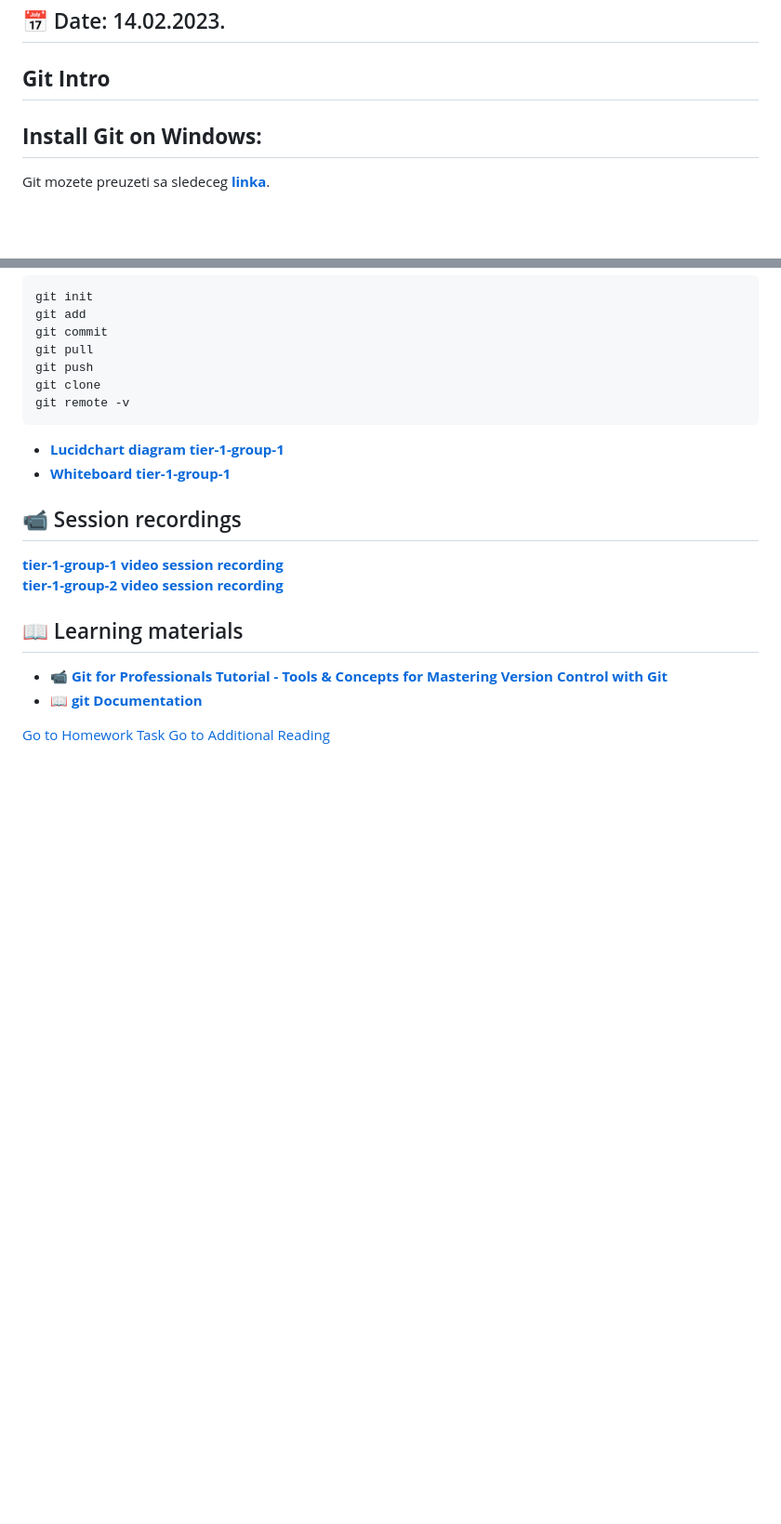
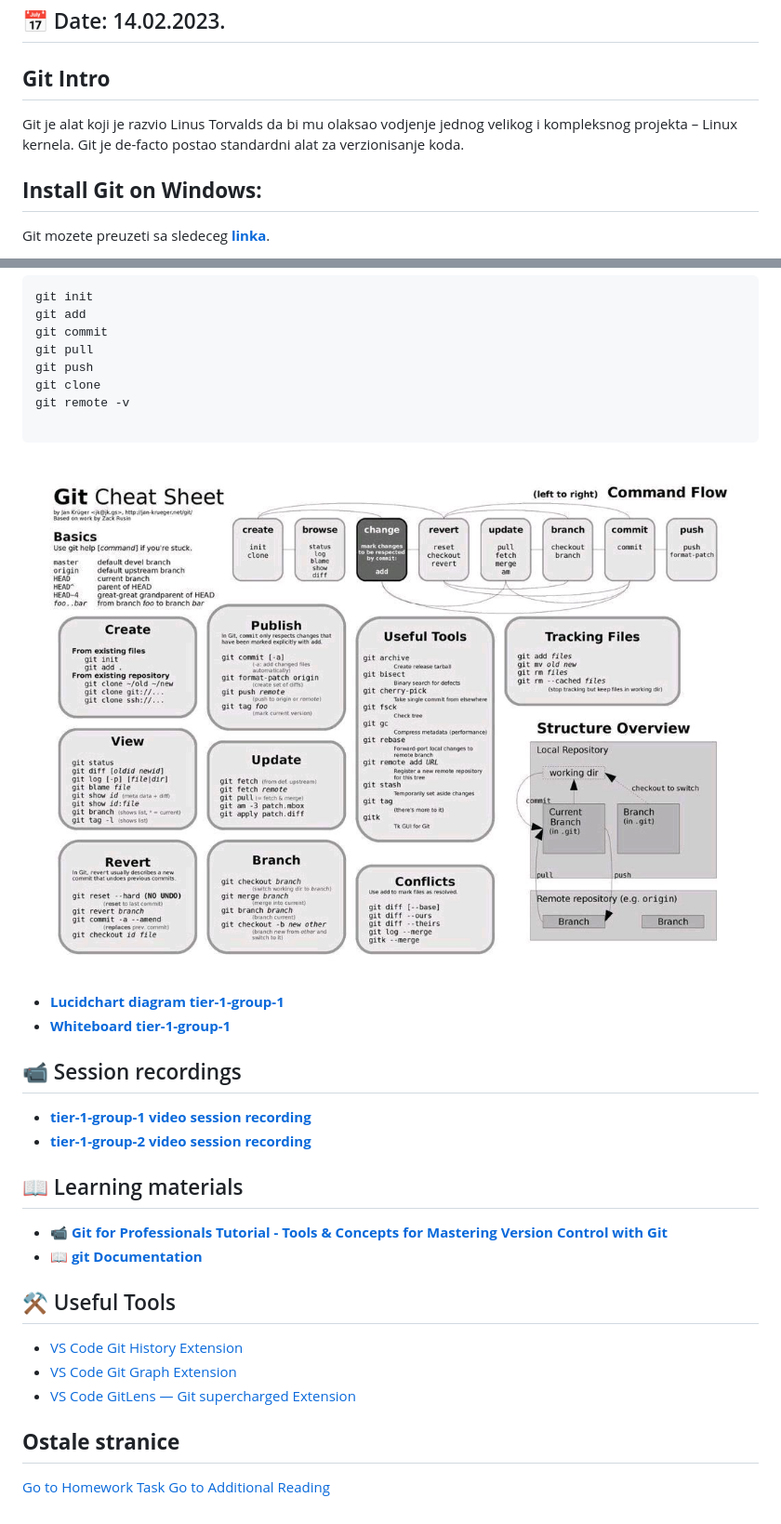
Before and after one commit to awsbosnia/devops-aws-mentorship-program, a Markdown page: february/week-1-140223/00-class-notes.md, 2 parts joined by grey strips. Shown at 93% size. GitHub-like rendering; pictures changed too: images/git-cheat-sheet.jpg (added); blank space fills up the shorter version.

Commit message:
update class notes

````diff
--- a/february/week-1-140223/00-class-notes.md
+++ b/february/week-1-140223/00-class-notes.md
@@ -2,7 +2,7 @@
 ## 	📅 Date: 14.02.2023.
 
 ## **Git Intro**
-
+Git je alat koji je razvio Linus Torvalds da bi mu olaksao vodjenje jednog velikog i kompleksnog projekta – Linux kernela. Git je de-facto postao standardni alat za verzionisanje koda.
 ## **Install Git on Windows:**
 Git mozete preuzeti sa sledeceg [**linka**](https://git-scm.com/download/win).
 
@@ -53,17 +53,26 @@ git pull
 git push
 git clone
 git remote -v
+
 ```
+  ![alt Git Cheat Sheet](/images/git-cheat-sheet.jpg)
+
 - [**Lucidchart diagram tier-1-group-1**](files/lucidchart-week-1-tier-1.pdf)
 - [**Whiteboard tier-1-group-1**](files/whiteboard-week-1-tier-1.pdf)
 
 ## 📹 Session recordings
-[**tier-1-group-1 video session recording**](https://youtu.be/jNPFe9vdRFI)
-[**tier-1-group-2 video session recording**](https://youtu.be/FDOho51mkuE)
+- [**tier-1-group-1 video session recording**](https://youtu.be/jNPFe9vdRFI)
+- [**tier-1-group-2 video session recording**](https://youtu.be/FDOho51mkuE)
 
 ## 📖 Learning materials
 - [**📹 Git for Professionals Tutorial - Tools & Concepts for Mastering Version Control with Git**](https://www.youtube.com/watch?v=Uszj_k0DGsg)
 - [**📖 git Documentation**](https://git-scm.com/docs/git)
 
+## ⚒️ Useful Tools
+- [VS Code Git History Extension](https://marketplace.visualstudio.com/items?itemName=donjayamanne.githistory)
+- [VS Code Git Graph Extension](https://marketplace.visualstudio.com/items?itemName=mhutchie.git-graph)
+- [VS Code GitLens — Git supercharged Extension](https://marketplace.visualstudio.com/items?itemName=eamodio.gitlens)
+
+## **Ostale stranice**
 [Go to Homework Task](/february/week-1-140223/01-homework.md)
 [Go to Additional Reading](/february/week-1-140223/02-additional-reading.md)
````
Also changed, not shown: README.md (+10 -0 lines), february/week-1-140223/02-additional-reading.md (+2 -1 lines), 1 other file.
